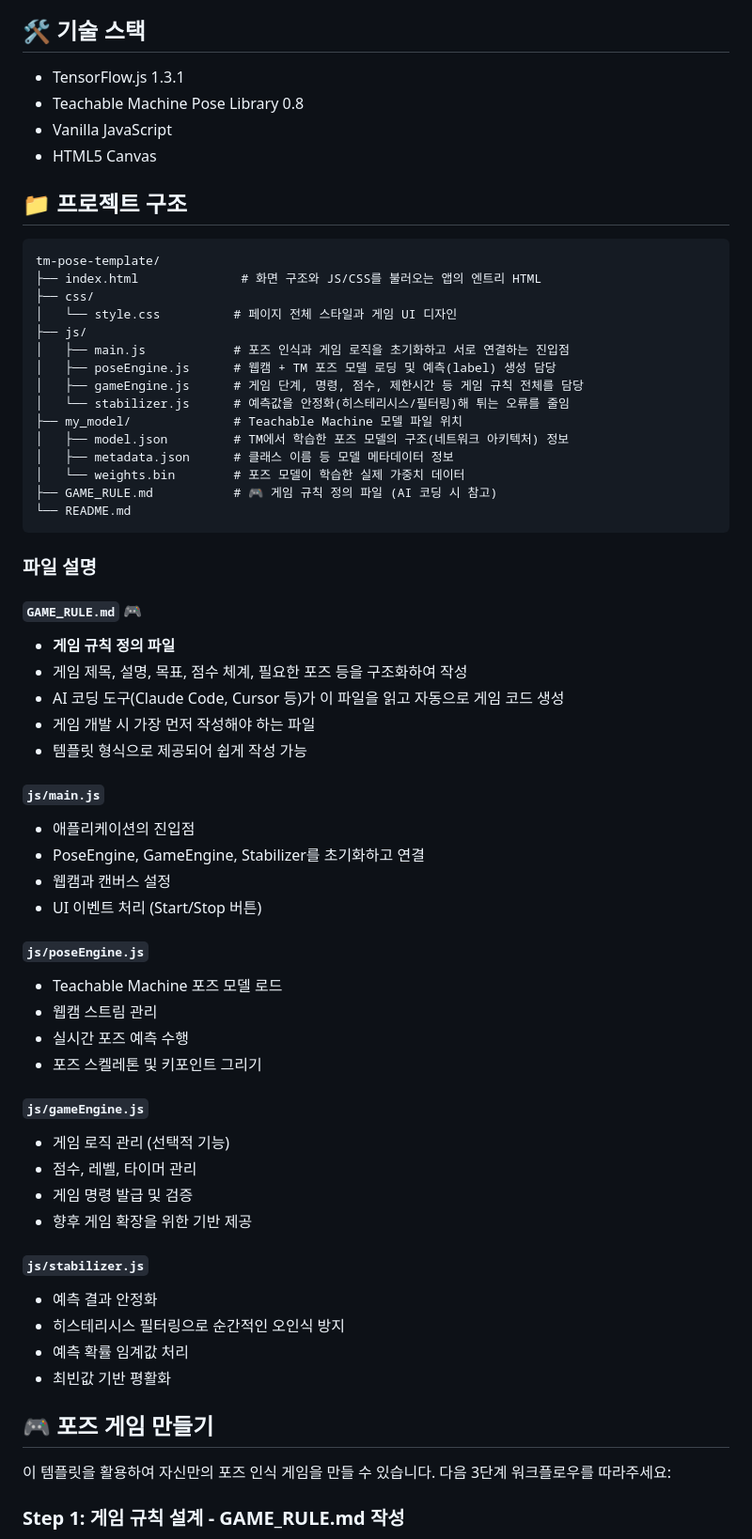
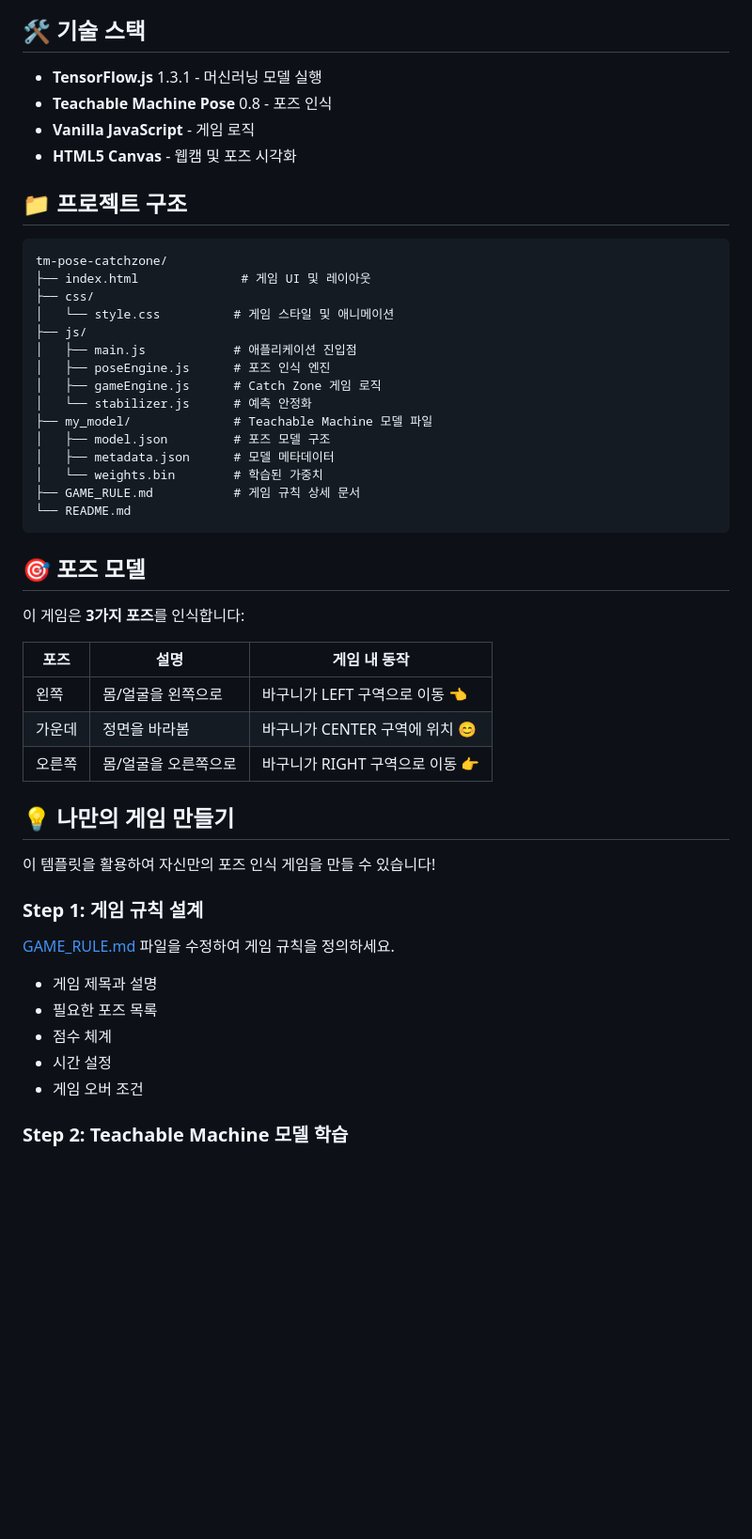
Before and after one commit to idealbong/tm-pose-catchzone, a Markdown page: README.md, the part around one of its changes. Shown at 94% size. Rendered like a GitHub page; blank space fills up the shorter version.

````diff
--- a/README.md
+++ b/README.md
@@ -75,66 +59,53 @@ npx http-server -p 8000
 ## 🛠 기술 스택
 
-- TensorFlow.js 1.3.1
-- Teachable Machine Pose Library 0.8
-- Vanilla JavaScript
-- HTML5 Canvas
+- **TensorFlow.js** 1.3.1 - 머신러닝 모델 실행
+- **Teachable Machine Pose** 0.8 - 포즈 인식
+- **Vanilla JavaScript** - 게임 로직
+- **HTML5 Canvas** - 웹캠 및 포즈 시각화
 
 ## 📁 프로젝트 구조
 
 ```
-tm-pose-template/
-├── index.html              # 화면 구조와 JS/CSS를 불러오는 앱의 엔트리 HTML
+tm-pose-catchzone/
+├── index.html              # 게임 UI 및 레이아웃
 ├── css/
-│   └── style.css          # 페이지 전체 스타일과 게임 UI 디자인
+│   └── style.css          # 게임 스타일 및 애니메이션
 ├── js/
-│   ├── main.js            # 포즈 인식과 게임 로직을 초기화하고 서로 연결하는 진입점
-│   ├── poseEngine.js      # 웹캠 + TM 포즈 모델 로딩 및 예측(label) 생성 담당
-│   ├── gameEngine.js      # 게임 단계, 명령, 점수, 제한시간 등 게임 규칙 전체를 담당
-│   └── stabilizer.js      # 예측값을 안정화(히스테리시스/필터링)해 튀는 오류를 줄임
-├── my_model/              # Teachable Machine 모델 파일 위치
-│   ├── model.json         # TM에서 학습한 포즈 모델의 구조(네트워크 아키텍처) 정보
-│   ├── metadata.json      # 클래스 이름 등 모델 메타데이터 정보
-│   └── weights.bin        # 포즈 모델이 학습한 실제 가중치 데이터
-├── GAME_RULE.md           # 🎮 게임 규칙 정의 파일 (AI 코딩 시 참고)
+│   ├── main.js            # 애플리케이션 진입점
+│   ├── poseEngine.js      # 포즈 인식 엔진
+│   ├── gameEngine.js      # Catch Zone 게임 로직
+│   └── stabilizer.js      # 예측 안정화
+├── my_model/              # Teachable Machine 모델 파일
+│   ├── model.json         # 포즈 모델 구조
+│   ├── metadata.json      # 모델 메타데이터
+│   └── weights.bin        # 학습된 가중치
+├── GAME_RULE.md           # 게임 규칙 상세 문서
 └── README.md
 ```
 
-### 파일 설명
+## 🎯 포즈 모델
 
-#### `GAME_RULE.md` 🎮
-- **게임 규칙 정의 파일**
-- 게임 제목, 설명, 목표, 점수 체계, 필요한 포즈 등을 구조화하여 작성
-- AI 코딩 도구(Claude Code, Cursor 등)가 이 파일을 읽고 자동으로 게임 코드 생성
-- 게임 개발 시 가장 먼저 작성해야 하는 파일
-- 템플릿 형식으로 제공되어 쉽게 작성 가능
+이 게임은 **3가지 포즈**를 인식합니다:
 
-#### `js/main.js`
-- 애플리케이션의 진입점
-- PoseEngine, GameEngine, Stabilizer를 초기화하고 연결
-- 웹캠과 캔버스 설정
-- UI 이벤트 처리 (Start/Stop 버튼)
+| 포즈 | 설명 | 게임 내 동작 |
+|------|------|------------|
+| 왼쪽 | 몸/얼굴을 왼쪽으로 | 바구니가 LEFT 구역으로 이동 👈 |
+| 가운데 | 정면을 바라봄 | 바구니가 CENTER 구역에 위치 😊 |
+| 오른쪽 | 몸/얼굴을 오른쪽으로 | 바구니가 RIGHT 구역으로 이동 👉 |
 
-#### `js/poseEngine.js`
-- Teachable Machine 포즈 모델 로드
-- 웹캠 스트림 관리
-- 실시간 포즈 예측 수행
-- 포즈 스켈레톤 및 키포인트 그리기
+## 💡 나만의 게임 만들기
 
-#### `js/gameEngine.js`
-- 게임 로직 관리 (선택적 기능)
-- 점수, 레벨, 타이머 관리
-- 게임 명령 발급 및 검증
-- 향후 게임 확장을 위한 기반 제공
+이 템플릿을 활용하여 자신만의 포즈 인식 게임을 만들 수 있습니다!
 
-#### `js/stabilizer.js`
-- 예측 결과 안정화
-- 히스테리시스 필터링으로 순간적인 오인식 방지
-- 예측 확률 임계값 처리
-- 최빈값 기반 평활화
+### Step 1: 게임 규칙 설계
 
-## 🎮 포즈 게임 만들기
+[GAME_RULE.md](GAME_RULE.md) 파일을 수정하여 게임 규칙을 정의하세요.
 
-이 템플릿을 활용하여 자신만의 포즈 인식 게임을 만들 수 있습니다. 다음 3단계 워크플로우를 따라주세요:
+- 게임 제목과 설명
+- 필요한 포즈 목록
+- 점수 체계
+- 시간 설정
+- 게임 오버 조건
 
-### Step 1: 게임 규칙 설계 - GAME_RULE.md 작성
+### Step 2: Teachable Machine 모델 학습
 
````
Also changed, not shown: other parts of README.md (+64 -179 lines).
